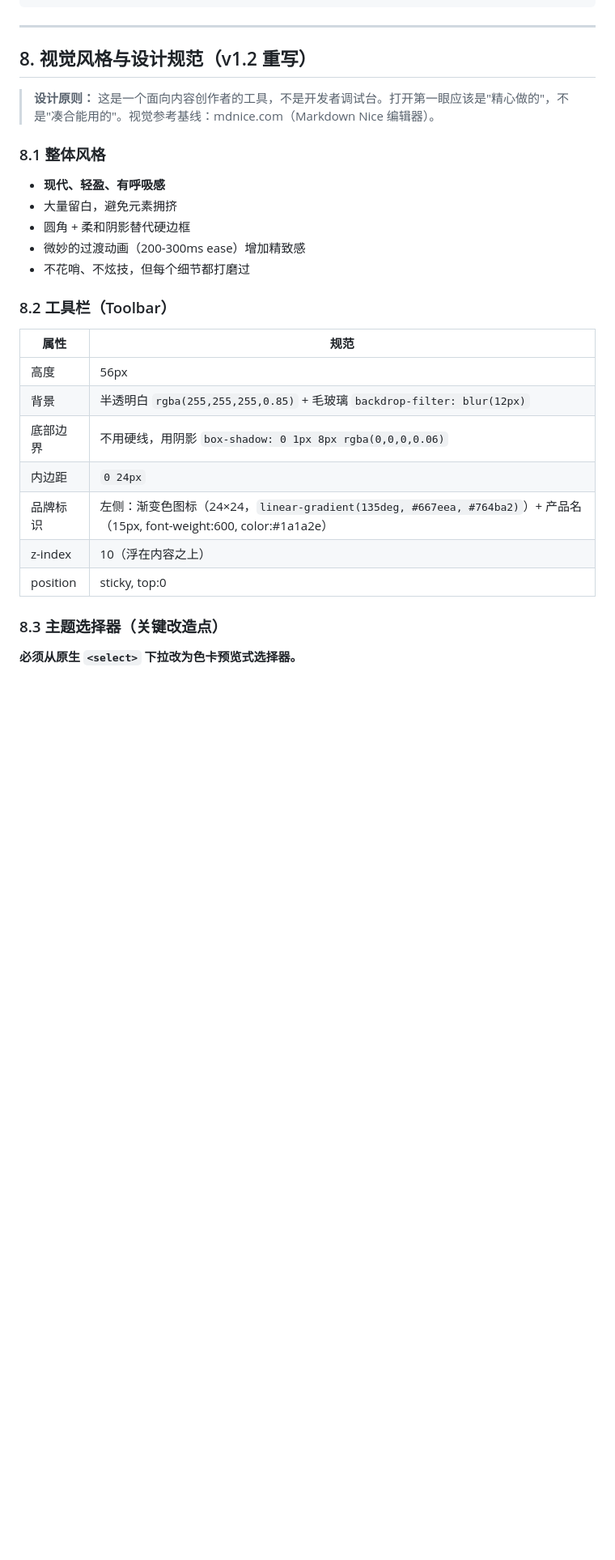
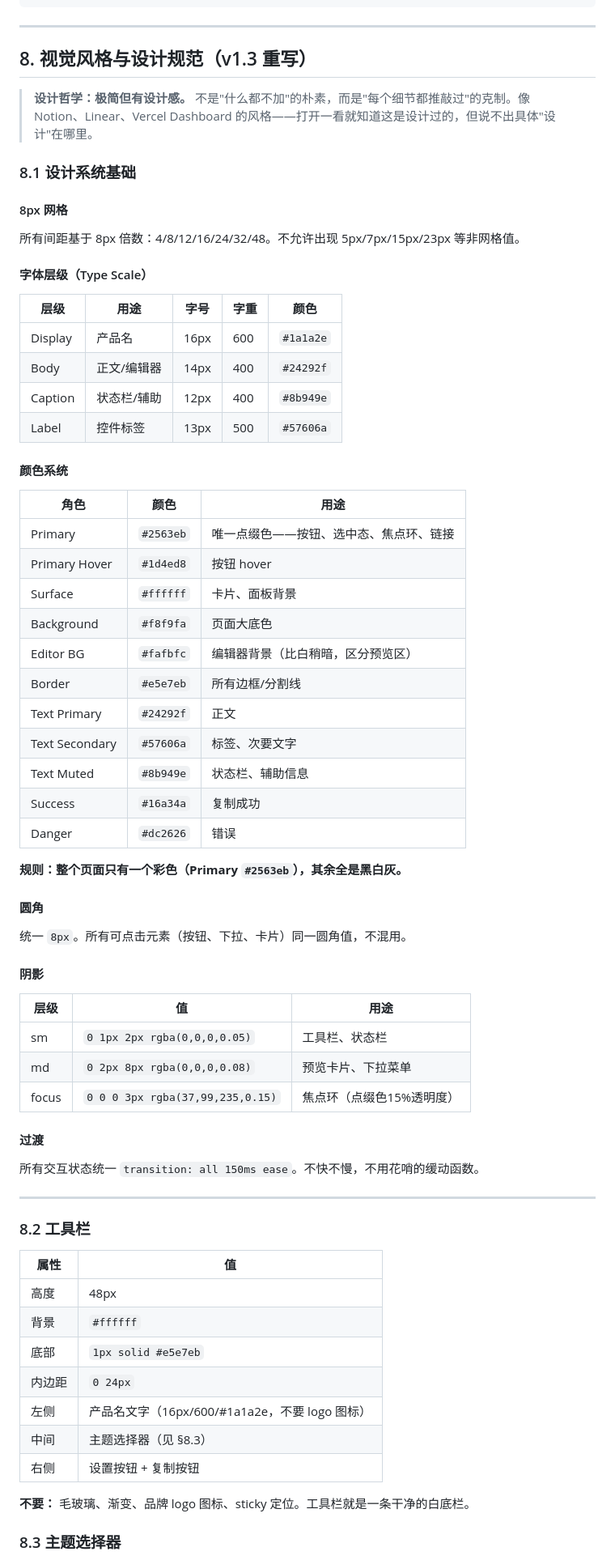
Before and after one commit to labradorsedsota/md2wechat, a Markdown page: PRD.md, the part around one of its changes. Shown at 81% size. GitHub-like rendering; blank space fills up the shorter version.

```diff
--- a/PRD.md
+++ b/PRD.md
@@ -208,31 +209,74 @@
 
 ---
 
-## 8. 视觉风格与设计规范（v1.2 重写）
+## 8. 视觉风格与设计规范（v1.3 重写）
 
-> **设计原则：** 这是一个面向内容创作者的工具，不是开发者调试台。打开第一眼应该是"精心做的"，不是"凑合能用的"。视觉参考基线：mdnice.com（Markdown Nice 编辑器）。
+> **设计哲学：极简但有设计感。** 不是"什么都不加"的朴素，而是"每个细节都推敲过"的克制。像 Notion、Linear、Vercel Dashboard 的风格——打开一看就知道这是设计过的，但说不出具体"设计"在哪里。
 
-### 8.1 整体风格
+### 8.1 设计系统基础
 
-- **现代、轻盈、有呼吸感**
-- 大量留白，避免元素拥挤
-- 圆角 + 柔和阴影替代硬边框
-- 微妙的过渡动画（200-300ms ease）增加精致感
-- 不花哨、不炫技，但每个细节都打磨过
+#### 8px 网格
 
-### 8.2 工具栏（Toolbar）
+所有间距基于 8px 倍数：4/8/12/16/24/32/48。不允许出现 5px/7px/15px/23px 等非网格值。
 
-| 属性 | 规范 |
-|------|------|
-| 高度 | 56px |
-| 背景 | 半透明白 `rgba(255,255,255,0.85)` + 毛玻璃 `backdrop-filter: blur(12px)` |
-| 底部边界 | 不用硬线，用阴影 `box-shadow: 0 1px 8px rgba(0,0,0,0.06)` |
+#### 字体层级（Type Scale）
+
+| 层级 | 用途 | 字号 | 字重 | 颜色 |
+|------|------|------|------|------|
+| Display | 产品名 | 16px | 600 | `#1a1a2e` |
+| Body | 正文/编辑器 | 14px | 400 | `#24292f` |
+| Caption | 状态栏/辅助 | 12px | 400 | `#8b949e` |
+| Label | 控件标签 | 13px | 500 | `#57606a` |
+
+#### 颜色系统
+
+| 角色 | 颜色 | 用途 |
+|------|------|------|
+| Primary | `#2563eb` | 唯一点缀色——按钮、选中态、焦点环、链接 |
+| Primary Hover | `#1d4ed8` | 按钮 hover |
+| Surface | `#ffffff` | 卡片、面板背景 |
+| Background | `#f8f9fa` | 页面大底色 |
+| Editor BG | `#fafbfc` | 编辑器背景（比白稍暗，区分预览区） |
+| Border | `#e5e7eb` | 所有边框/分割线 |
+| Text Primary | `#24292f` | 正文 |
+| Text Secondary | `#57606a` | 标签、次要文字 |
+| Text Muted | `#8b949e` | 状态栏、辅助信息 |
+| Success | `#16a34a` | 复制成功 |
+| Danger | `#dc2626` | 错误 |
+
+**规则：整个页面只有一个彩色（Primary `#2563eb`），其余全是黑白灰。**
+
+#### 圆角
+
+统一 `8px`。所有可点击元素（按钮、下拉、卡片）同一圆角值，不混用。
+
+#### 阴影
+
+| 层级 | 值 | 用途 |
+|------|-----|------|
+| sm | `0 1px 2px rgba(0,0,0,0.05)` | 工具栏、状态栏 |
+| md | `0 2px 8px rgba(0,0,0,0.08)` | 预览卡片、下拉菜单 |
+| focus | `0 0 0 3px rgba(37,99,235,0.15)` | 焦点环（点缀色15%透明度） |
+
+#### 过渡
+
+所有交互状态统一 `transition: all 150ms ease`。不快不慢，不用花哨的缓动函数。
+
+---
+
+### 8.2 工具栏
+
+| 属性 | 值 |
+|------|-----|
+| 高度 | 48px |
+| 背景 | `#ffffff` |
+| 底部 | `1px solid #e5e7eb` |
 | 内边距 | `0 24px` |
-| 品牌标识 | 左侧：渐变色图标（24×24，`linear-gradient(135deg, #667eea, #764ba2)`）+ 产品名（15px, font-weight:600, color:#1a1a2e） |
-| z-index | 10（浮在内容之上） |
-| position | sticky, top:0 |
+| 左侧 | 产品名文字（16px/600/#1a1a2e，不要 logo 图标） |
+| 中间 | 主题选择器（见 §8.3） |
+| 右侧 | 设置按钮 + 复制按钮 |
 
-### 8.3 主题选择器（关键改造点）
+**不要：** 毛玻璃、渐变、品牌 logo 图标、sticky 定位。工具栏就是一条干净的白底栏。
 
-**必须从原生 `<select>` 下拉改为色卡预览式选择器。**
+### 8.3 主题选择器
 
```
Also changed, not shown: other parts of PRD.md (+86 -129 lines).
